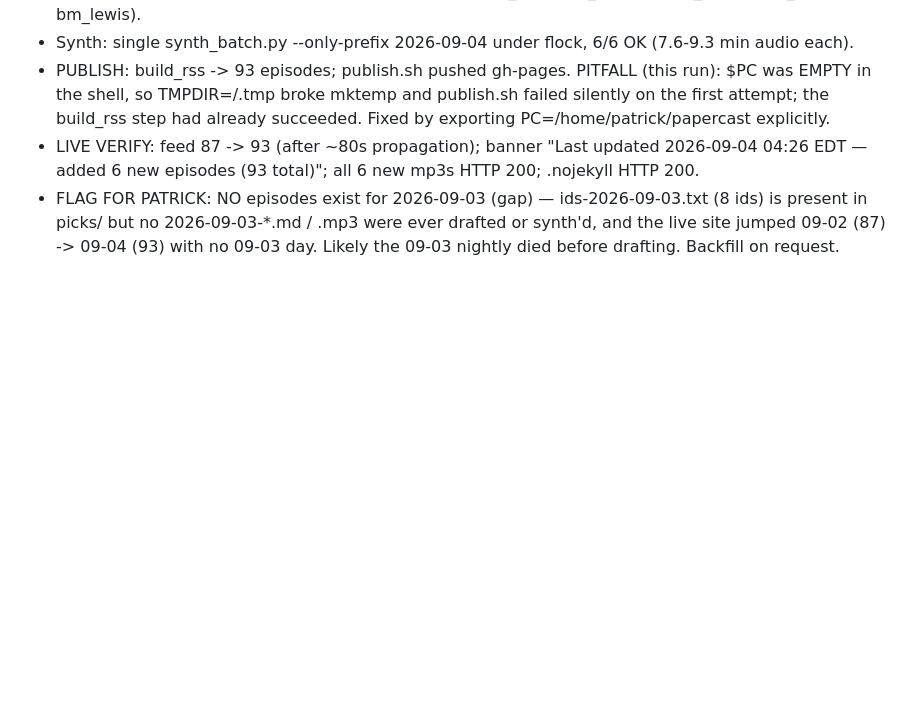
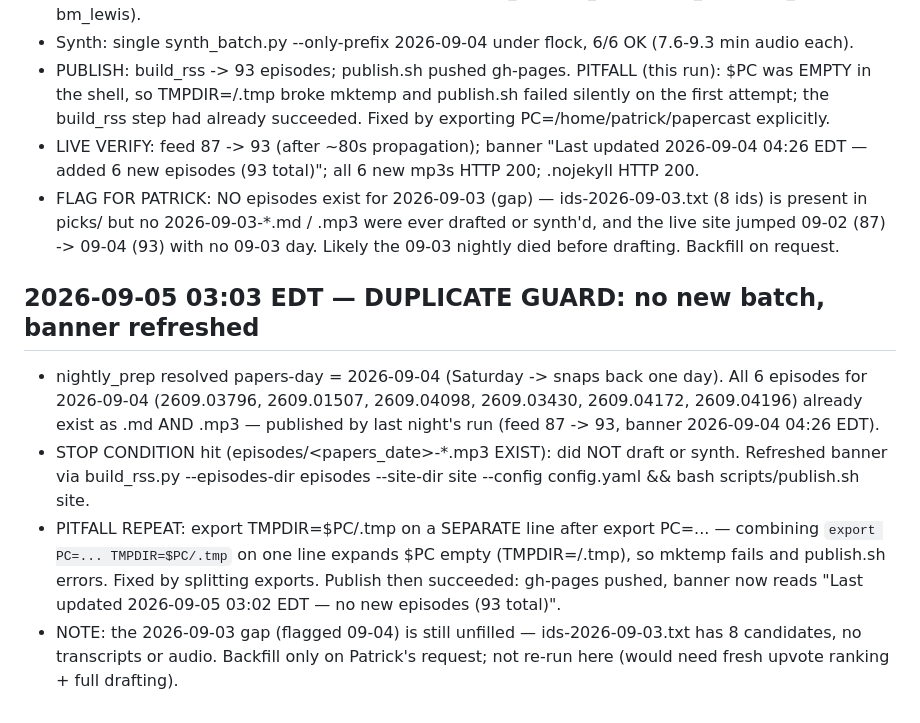
Before and after one commit to agent-sora/papercast, a Markdown page: docs/debugging/work_log.md, the part around the change. Rendered like a GitHub page; blank space fills up the shorter version.

Commit message:
work log: 2026-09-05 nightly hit duplicate guard (09-04 already published); banner refreshed, no new episodes

```diff
--- a/docs/debugging/work_log.md
+++ b/docs/debugging/work_log.md
@@ -442,3 +442,21 @@ All timestamps UTC.
   (8 ids) is present in picks/ but no 2026-09-03-*.md / .mp3 were ever drafted or
   synth'd, and the live site jumped 09-02 (87) -> 09-04 (93) with no 09-03 day.
   Likely the 09-03 nightly died before drafting. Backfill on request.
+
+## 2026-09-05 03:03 EDT — DUPLICATE GUARD: no new batch, banner refreshed
+
+- nightly_prep resolved papers-day = 2026-09-04 (Saturday -> snaps back one
+  day). All 6 episodes for 2026-09-04 (2609.03796, 2609.01507, 2609.04098,
+  2609.03430, 2609.04172, 2609.04196) already exist as .md AND .mp3 — published
+  by last night's run (feed 87 -> 93, banner 2026-09-04 04:26 EDT).
+- STOP CONDITION hit (episodes/<papers_date>-*.mp3 EXIST): did NOT draft or
+  synth. Refreshed banner via build_rss.py --episodes-dir episodes --site-dir
+  site --config config.yaml && bash scripts/publish.sh site.
+- PITFALL REPEAT: export TMPDIR=$PC/.tmp on a SEPARATE line after export PC=...
+  — combining `export PC=... TMPDIR=$PC/.tmp` on one line expands $PC empty
+  (TMPDIR=/.tmp), so mktemp fails and publish.sh errors. Fixed by splitting
+  exports. Publish then succeeded: gh-pages pushed, banner now reads
+  "Last updated 2026-09-05 03:02 EDT — no new episodes (93 total)".
+- NOTE: the 2026-09-03 gap (flagged 09-04) is still unfilled — ids-2026-09-03.txt
+  has 8 candidates, no transcripts or audio. Backfill only on Patrick's request;
+  not re-run here (would need fresh upvote ranking + full drafting).
```
